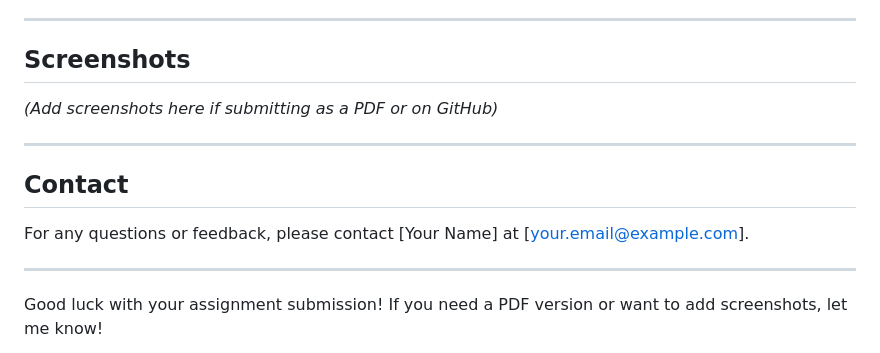
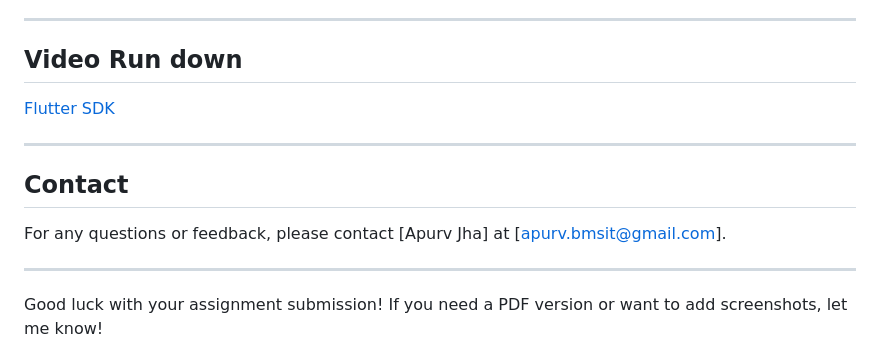
Before and after one commit to 0xapurv/urbanmatch, a Markdown page: README.md, the part around the change. Drawn GitHub-style.

```diff
--- a/README.md
+++ b/README.md
@@ -150,15 +150,15 @@ lib/
 
 ---
 
-## Screenshots
+## Video Run down
 
-*(Add screenshots here if submitting as a PDF or on GitHub)*
+[Flutter SDK](https://share.vidyard.com/watch/2t5hPVLCXCwWADfkq3iwiD)
 
 ---
 
 ## Contact
 
-For any questions or feedback, please contact [Your Name] at [your.email@example.com].
+For any questions or feedback, please contact [Apurv Jha] at [apurv.bmsit@gmail.com].
 
 ---
 
```
